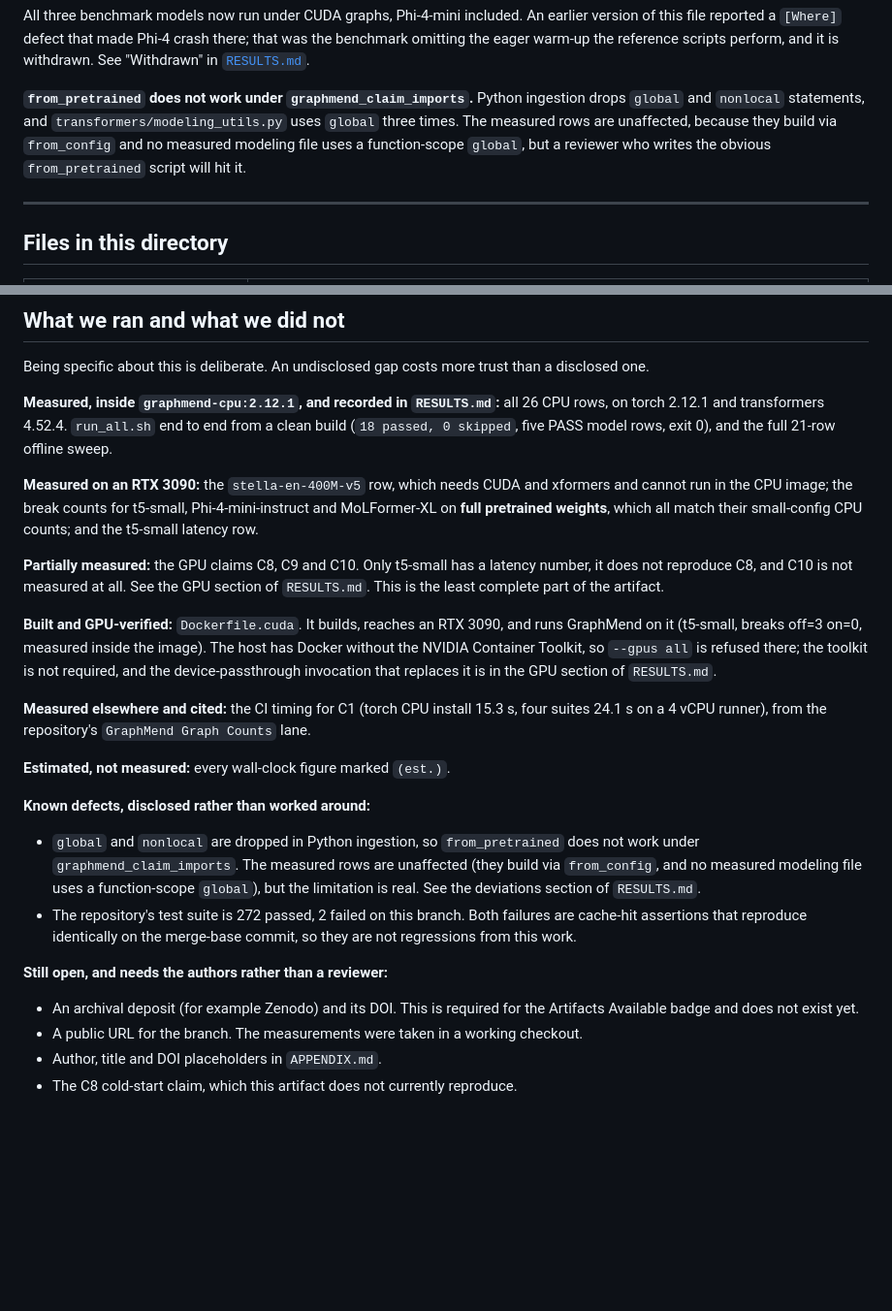
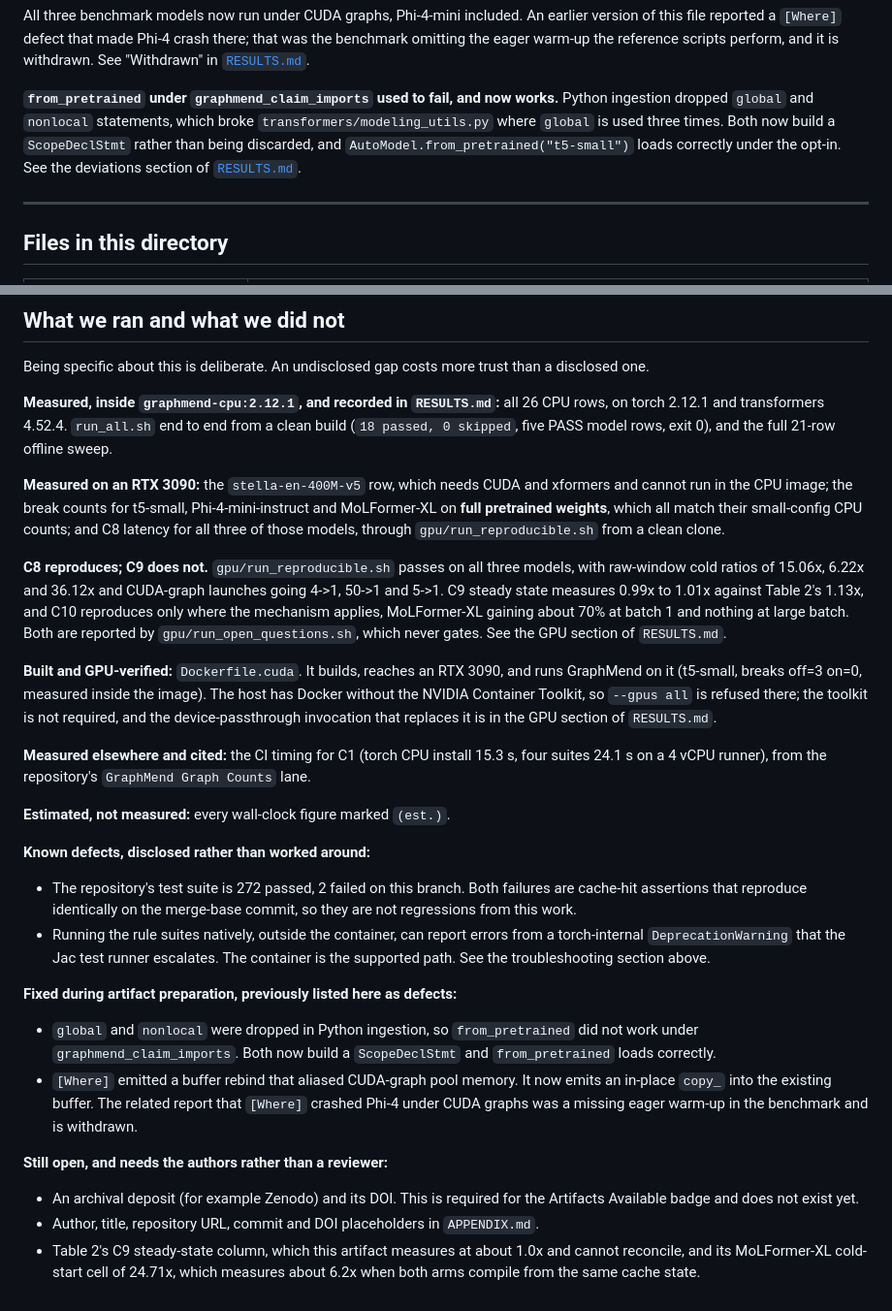
Before and after one commit to savini98/CGO_AE_GraphMend, a Markdown page: artifact/README.md, 2 parts joined by grey strips. Shown at 97% size. Drawn GitHub-style; blank space fills up the shorter version.

```diff
--- a/artifact/README.md
+++ b/artifact/README.md
@@ -369,12 +369,12 @@ earlier version of this file reported a `[Where]` defect that made Phi-4 crash
 there; that was the benchmark omitting the eager warm-up the reference scripts
 perform, and it is withdrawn. See "Withdrawn" in [`RESULTS.md`](RESULTS.md).
 
-**`from_pretrained` does not work under `graphmend_claim_imports`.** Python
-ingestion drops `global` and `nonlocal` statements, and
-`transformers/modeling_utils.py` uses `global` three times. The measured rows
-are unaffected, because they build via `from_config` and no measured modeling
-file uses a function-scope `global`, but a reviewer who writes the obvious
-`from_pretrained` script will hit it.
+**`from_pretrained` under `graphmend_claim_imports` used to fail, and now
+works.** Python ingestion dropped `global` and `nonlocal` statements, which
+broke `transformers/modeling_utils.py` where `global` is used three times. Both
+now build a `ScopeDeclStmt` rather than being discarded, and
+`AutoModel.from_pretrained("t5-small")` loads correctly under the opt-in. See
+the deviations section of [`RESULTS.md`](RESULTS.md).
 
 ---
 
@@ -489,12 +489,16 @@ the full 21-row offline sweep.
 **Measured on an RTX 3090:** the `stella-en-400M-v5` row, which needs CUDA and
 xformers and cannot run in the CPU image; the break counts for t5-small,
 Phi-4-mini-instruct and MoLFormer-XL on **full pretrained weights**, which all
-match their small-config CPU counts; and the t5-small latency row.
+match their small-config CPU counts; and C8 latency for all three of those
+models, through `gpu/run_reproducible.sh` from a clean clone.
 
-**Partially measured:** the GPU claims C8, C9 and C10. Only t5-small has a
-latency number, it does not reproduce C8, and C10 is not measured at all. See
-the GPU section of `RESULTS.md`. This is the least complete part of the
-artifact.
+**C8 reproduces; C9 does not.** `gpu/run_reproducible.sh` passes on all three
+models, with raw-window cold ratios of 15.06x, 6.22x and 36.12x and CUDA-graph
+launches going 4->1, 50->1 and 5->1. C9 steady state measures 0.99x to 1.01x
+against Table 2's 1.13x, and C10 reproduces only where the mechanism applies,
+MoLFormer-XL gaining about 70% at batch 1 and nothing at large batch. Both are
+reported by `gpu/run_open_questions.sh`, which never gates. See the GPU section
+of `RESULTS.md`.
 
 **Built and GPU-verified:** `Dockerfile.cuda`. It builds, reaches an RTX 3090,
 and runs GraphMend on it (t5-small, breaks off=3 on=0, measured inside the
@@ -510,20 +514,28 @@ s, four suites 24.1 s on a 4 vCPU runner), from the repository's
 
 **Known defects, disclosed rather than worked around:**
 
-- `global` and `nonlocal` are dropped in Python ingestion, so `from_pretrained`
-  does not work under `graphmend_claim_imports`. The measured rows are
-  unaffected (they build via `from_config`, and no measured modeling file uses
-  a function-scope `global`), but the limitation is real. See the deviations
-  section of `RESULTS.md`.
 - The repository's test suite is 272 passed, 2 failed on this branch. Both
   failures are cache-hit assertions that reproduce identically on the
   merge-base commit, so they are not regressions from this work.
+- Running the rule suites natively, outside the container, can report errors
+  from a torch-internal `DeprecationWarning` that the Jac test runner escalates.
+  The container is the supported path. See the troubleshooting section above.
+
+**Fixed during artifact preparation, previously listed here as defects:**
+
+- `global` and `nonlocal` were dropped in Python ingestion, so `from_pretrained`
+  did not work under `graphmend_claim_imports`. Both now build a
+  `ScopeDeclStmt` and `from_pretrained` loads correctly.
+- `[Where]` emitted a buffer rebind that aliased CUDA-graph pool memory. It now
+  emits an in-place `copy_` into the existing buffer. The related report that
+  `[Where]` crashed Phi-4 under CUDA graphs was a missing eager warm-up in the
+  benchmark and is withdrawn.
 
 **Still open, and needs the authors rather than a reviewer:**
 
 - An archival deposit (for example Zenodo) and its DOI. This is required for
   the Artifacts Available badge and does not exist yet.
-- A public URL for the branch. The measurements were taken in a working
-  checkout.
-- Author, title and DOI placeholders in `APPENDIX.md`.
-- The C8 cold-start claim, which this artifact does not currently reproduce.
+- Author, title, repository URL, commit and DOI placeholders in `APPENDIX.md`.
+- Table 2's C9 steady-state column, which this artifact measures at about 1.0x
+  and cannot reconcile, and its MoLFormer-XL cold-start cell of 24.71x, which
+  measures about 6.2x when both arms compile from the same cache state.
```
Also changed, not shown: README.md (+7 -0 lines), artifact/RESULTS.md (+22 -11 lines).
